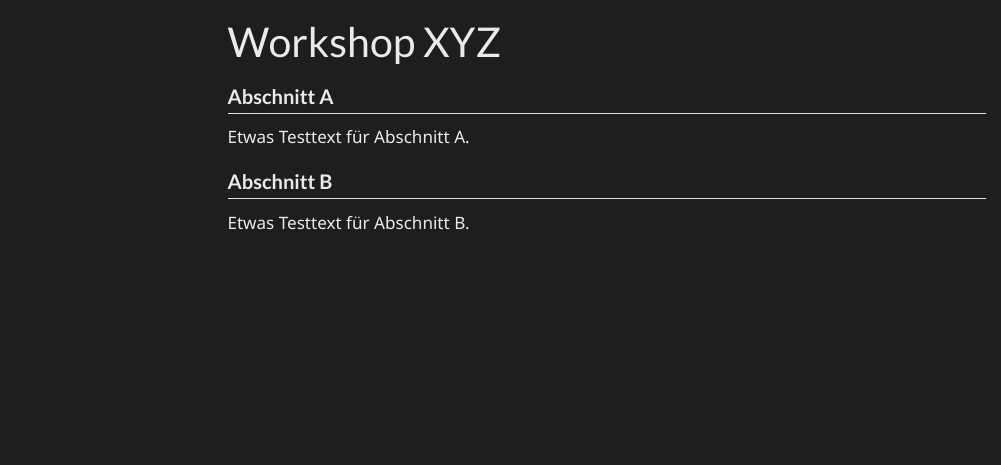
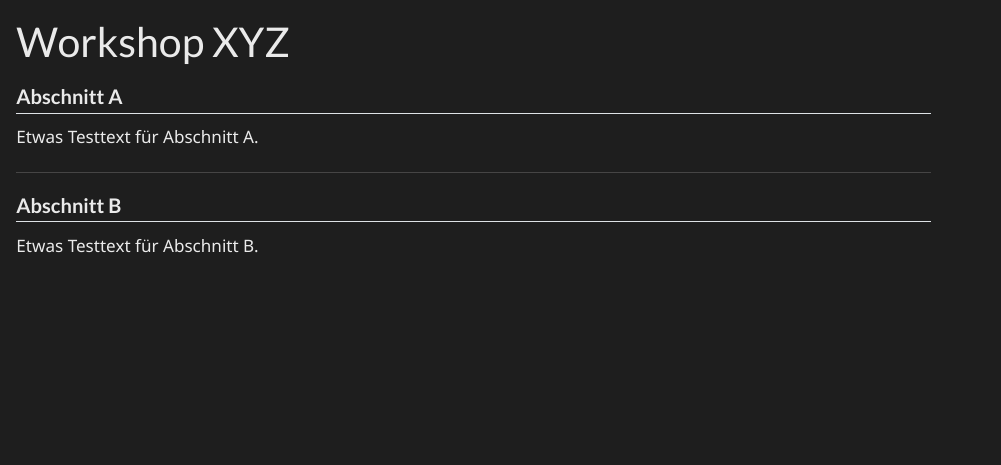
Before and after one commit to AriFarugie/methods, a Quarto document (test.qmd): the page in a window 1100 px wide, from its top. Rendered offline with R 4.5, knitr and Pandoc in place of Quarto, with nearby package versions; menus at the side of the page are left out.

Commit message:
Update test.qmd

```diff
--- a/test.qmd
+++ b/test.qmd
@@ -1,14 +1,26 @@
 ---
 title: "Workshop XYZ"
-# kein sidebar-Eintrag mehr
-toc: true
-toc-location: left
+format:
+  html:
+    page-layout: full
+    toc: false
+
+sidebar:
+  title: "Inhalte"
+  style: "docked"
+  contents:
+    - text: "Abschnitt A"
+      href: "#a"
+    - text: "Abschnitt B"
+      href: "#b"
 ---
 
 ## Abschnitt A {#a}
 
 Etwas Testtext für Abschnitt A.
 
+---
+
 ## Abschnitt B {#b}
 
 Etwas Testtext für Abschnitt B.
```
